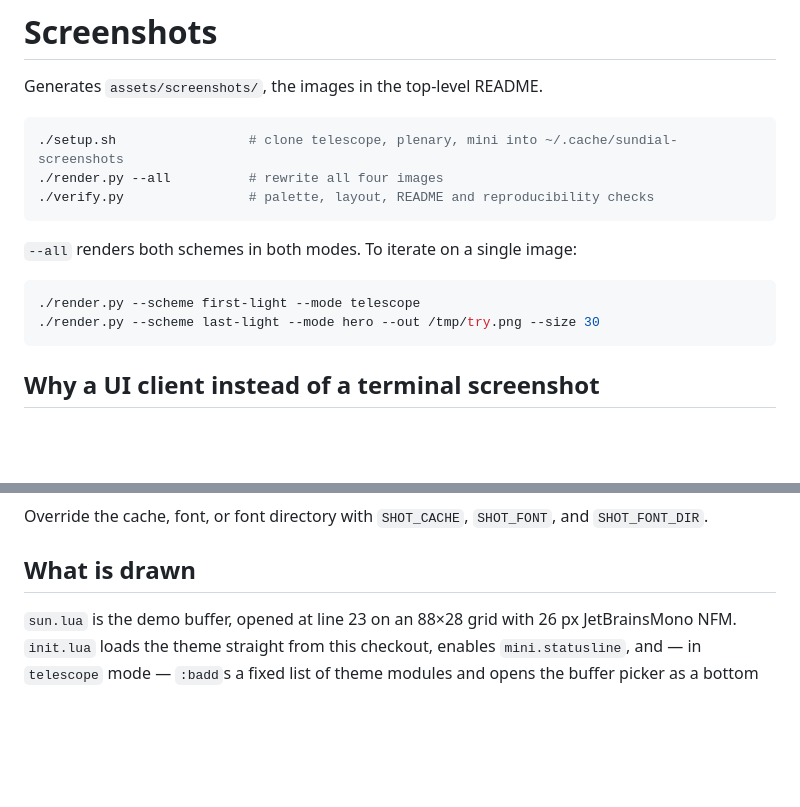
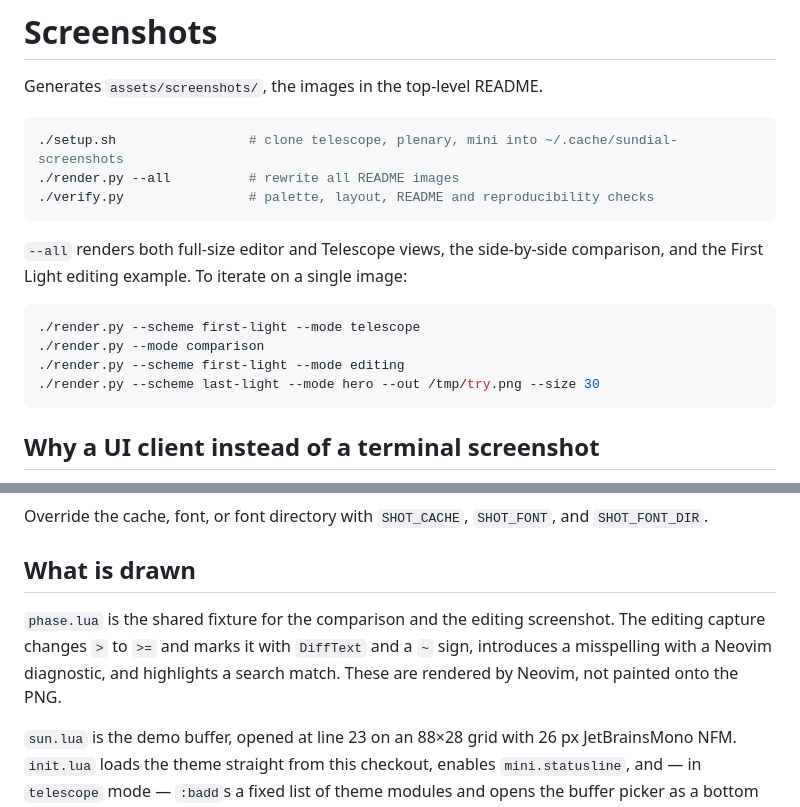
Before and after one commit to IGeraGera/sundial.nvim, a Markdown page: scripts/screenshots/README.md, 2 parts joined by grey strips. Drawn GitHub-style; blank space fills up the shorter version.

````diff
--- a/scripts/screenshots/README.md
+++ b/scripts/screenshots/README.md
@@ -4,14 +4,17 @@ Generates `assets/screenshots/`, the images in the top-level README.
 
 ```sh
 ./setup.sh                 # clone telescope, plenary, mini into ~/.cache/sundial-screenshots
-./render.py --all          # rewrite all four images
+./render.py --all          # rewrite all README images
 ./verify.py                # palette, layout, README and reproducibility checks
 ```
 
-`--all` renders both schemes in both modes. To iterate on a single image:
+`--all` renders both full-size editor and Telescope views, the side-by-side
+comparison, and the First Light editing example. To iterate on a single image:
 
 ```sh
 ./render.py --scheme first-light --mode telescope
+./render.py --mode comparison
+./render.py --scheme first-light --mode editing
 ./render.py --scheme last-light --mode hero --out /tmp/try.png --size 30
 ```
 
@@ -41,6 +44,11 @@ and `SHOT_FONT_DIR`.
 
 ## What is drawn
 
+`phase.lua` is the shared fixture for the comparison and the editing screenshot.
+The editing capture changes `>` to `>=` and marks it with `DiffText` and a `~`
+sign, introduces a misspelling with a Neovim diagnostic, and highlights a
+search match. These are rendered by Neovim, not painted onto the PNG.
+
 `sun.lua` is the demo buffer, opened at line 23 on an 88×28 grid with 26 px
 JetBrainsMono NFM. `init.lua` loads the theme straight from this checkout,
 enables `mini.statusline`, and — in `telescope` mode — `:badd`s a fixed list of
````
Also changed, not shown: README.md (+12 -4 lines), assets/screenshots/daylight-and-dusk.png (added), assets/screenshots/first-light-editing.png (added), 4 other files.
